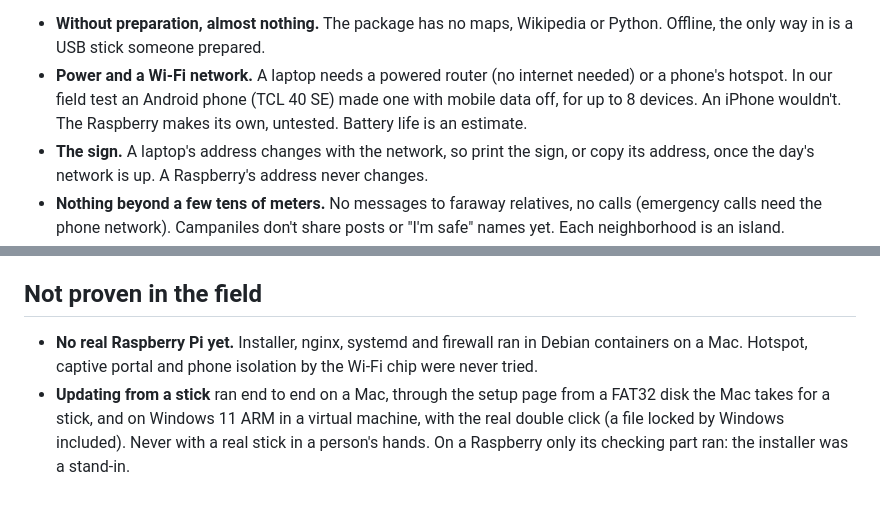
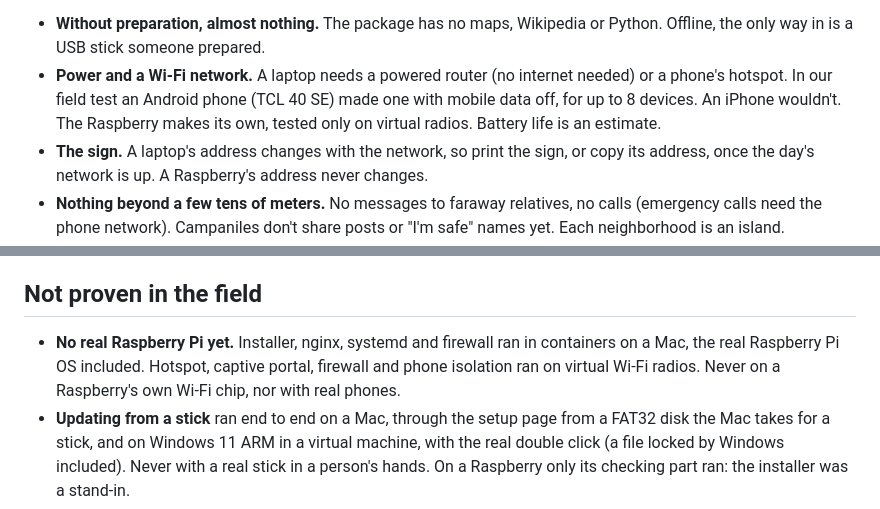
Before and after one commit to Carrotstudiosoftwarehouse/campanile, a Markdown page: docs/LIMITS.md, 2 parts joined by grey strips. GitHub-like rendering.

```diff
--- a/docs/LIMITS.md
+++ b/docs/LIMITS.md
@@ -24,7 +24,8 @@ missing, tell us and we will add it.
   the only way in is a USB stick someone prepared.
 - **Power and a Wi-Fi network.** A laptop needs a powered router (no internet needed) or a phone's
   hotspot. In our field test an Android phone (TCL 40 SE) made one with mobile data off, for up to
-  8 devices. An iPhone wouldn't. The Raspberry makes its own, untested. Battery life is an estimate.
+  8 devices. An iPhone wouldn't. The Raspberry makes its own, tested only on virtual radios. Battery life is
+  an estimate.
 - **The sign.** A laptop's address changes with the network, so print the sign, or copy its
   address, once the day's network is up. A Raspberry's address never changes.
 - **Nothing beyond a few tens of meters.** No messages to faraway relatives, no calls (emergency
@@ -41,8 +42,9 @@ missing, tell us and we will add it.
 
 ## Not proven in the field
 
-- **No real Raspberry Pi yet.** Installer, nginx, systemd and firewall ran in Debian containers on
-  a Mac. Hotspot, captive portal and phone isolation by the Wi-Fi chip were never tried.
+- **No real Raspberry Pi yet.** Installer, nginx, systemd and firewall ran in containers on a Mac,
+  the real Raspberry Pi OS included. Hotspot, captive portal, firewall and phone isolation ran on
+  virtual Wi-Fi radios. Never on a Raspberry's own Wi-Fi chip, nor with real phones.
 - **Updating from a stick** ran end to end on a Mac, through the setup page from a FAT32 disk the
   Mac takes for a stick, and on Windows 11 ARM in a virtual machine, with the real double click
   (a file locked by Windows included). Never with a real stick in a person's hands. On a
```
Also changed, not shown: docs/LIMITI.md (+4 -3 lines).
